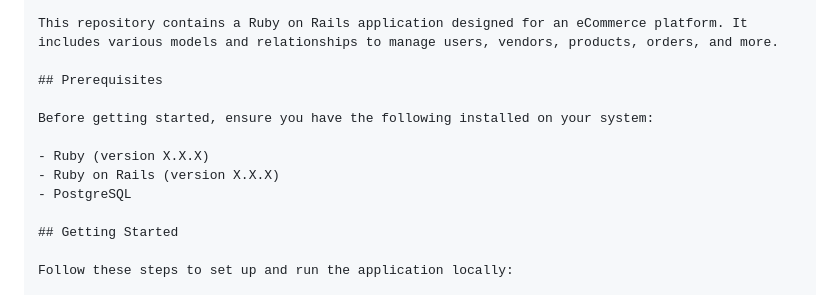
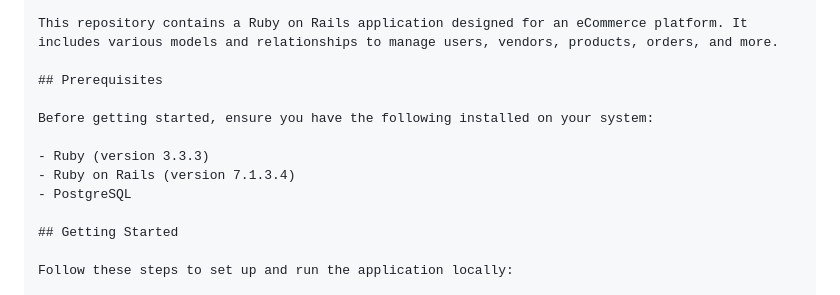
Before and after one commit to aliquot-agrotech/CARBONCUBE-KE-Rails, a Markdown page: README.md, the part around the change. Drawn GitHub-style.

Commit message:
Adds the dependency versions

```diff
--- a/README.md
+++ b/README.md
@@ -13,8 +13,8 @@ This repository contains a Ruby on Rails application designed for an eCommerce p
 
 Before getting started, ensure you have the following installed on your system:
 
-- Ruby (version X.X.X)
-- Ruby on Rails (version X.X.X)
+- Ruby (version 3.3.3)
+- Ruby on Rails (version 7.1.3.4)
 - PostgreSQL
 
 ## Getting Started
```
